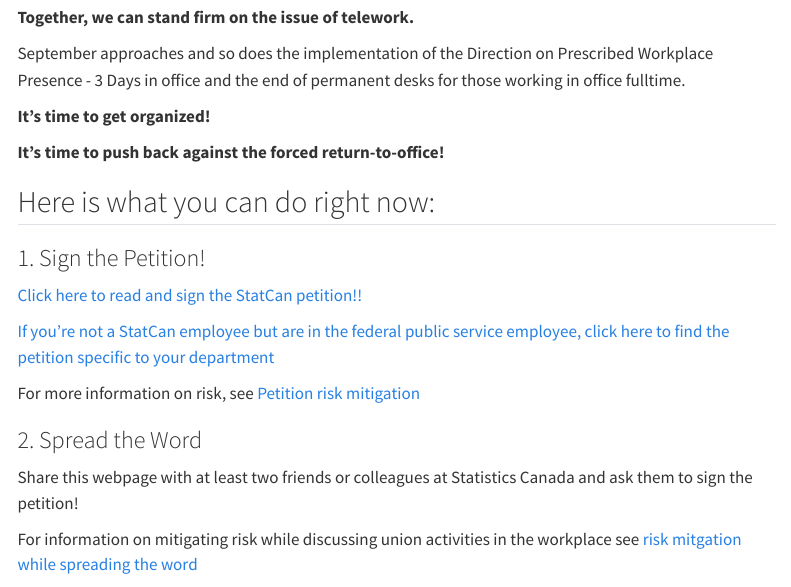
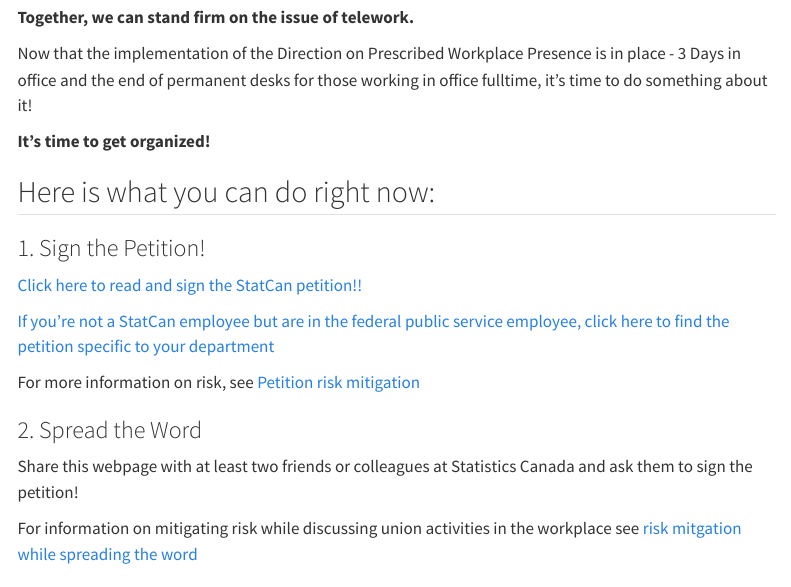
Before and after one commit to Marsh-Mal/RTO.503, a Quarto document (main_en.qmd): the page in a window 1100 px wide, from 120 px down. Rendered offline with R 4.5, knitr and Pandoc in place of Quarto, with nearby package versions; menus at the side of the page are left out.

Commit message:
remove september approaches language

```diff
--- a/main_en.qmd
+++ b/main_en.qmd
@@ -8,11 +8,9 @@
 
 **Together, we can stand firm on the issue of telework.**
 
-September approaches and so does the implementation of the Direction on Prescribed Workplace Presence - 3 Days in office and the end of permanent desks for those working in office fulltime.
+Now that the implementation of the Direction on Prescribed Workplace Presence is in place - 3 Days in office and the end of permanent desks for those working in office fulltime, it's time to do something about it!
 
 **It’s time to get organized!**
-
-**It's time to push back against the forced return-to-office!**
 
 ## Here is what you can do right now:
 
```
Also changed, not shown: main_fr.qmd (+1 -3 lines).
